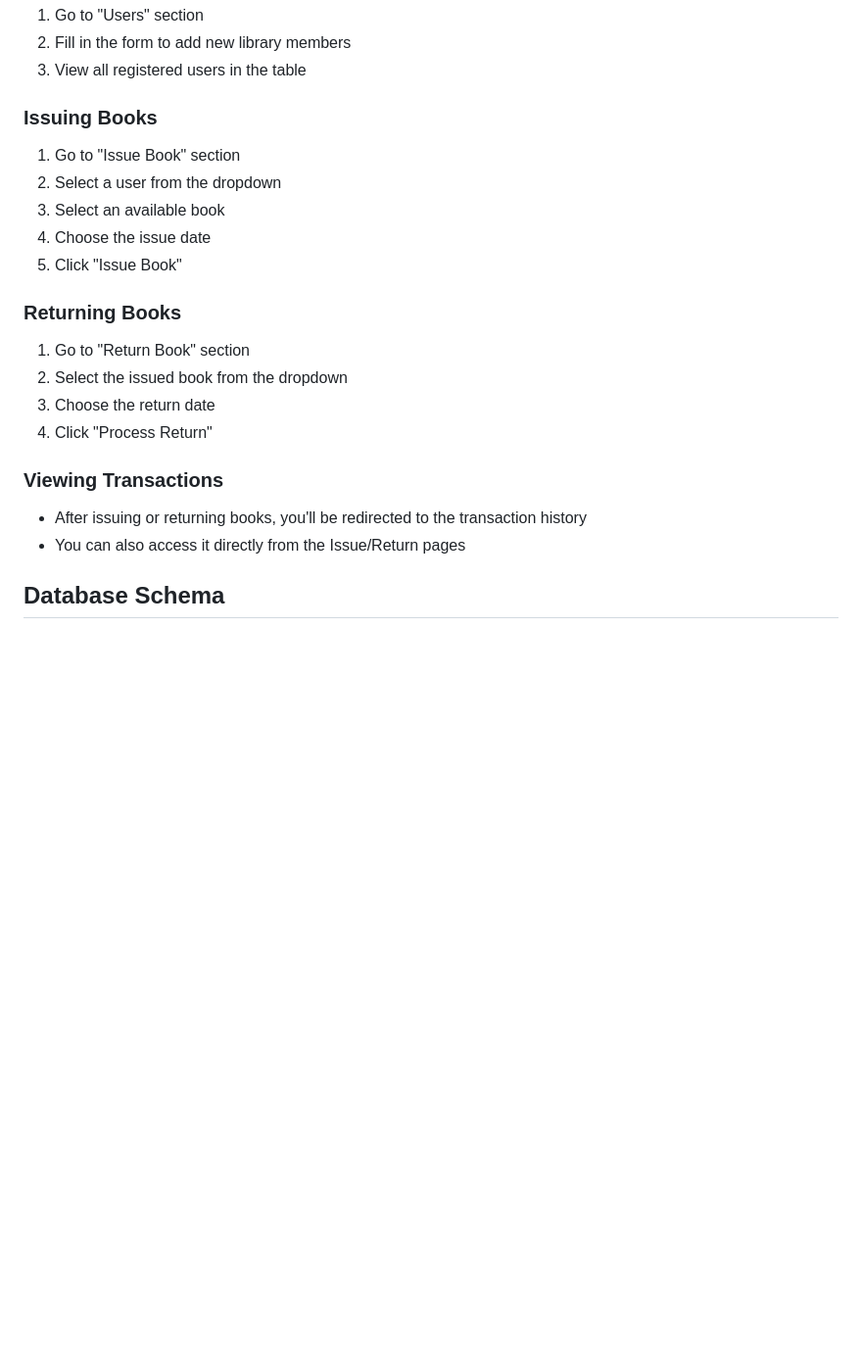
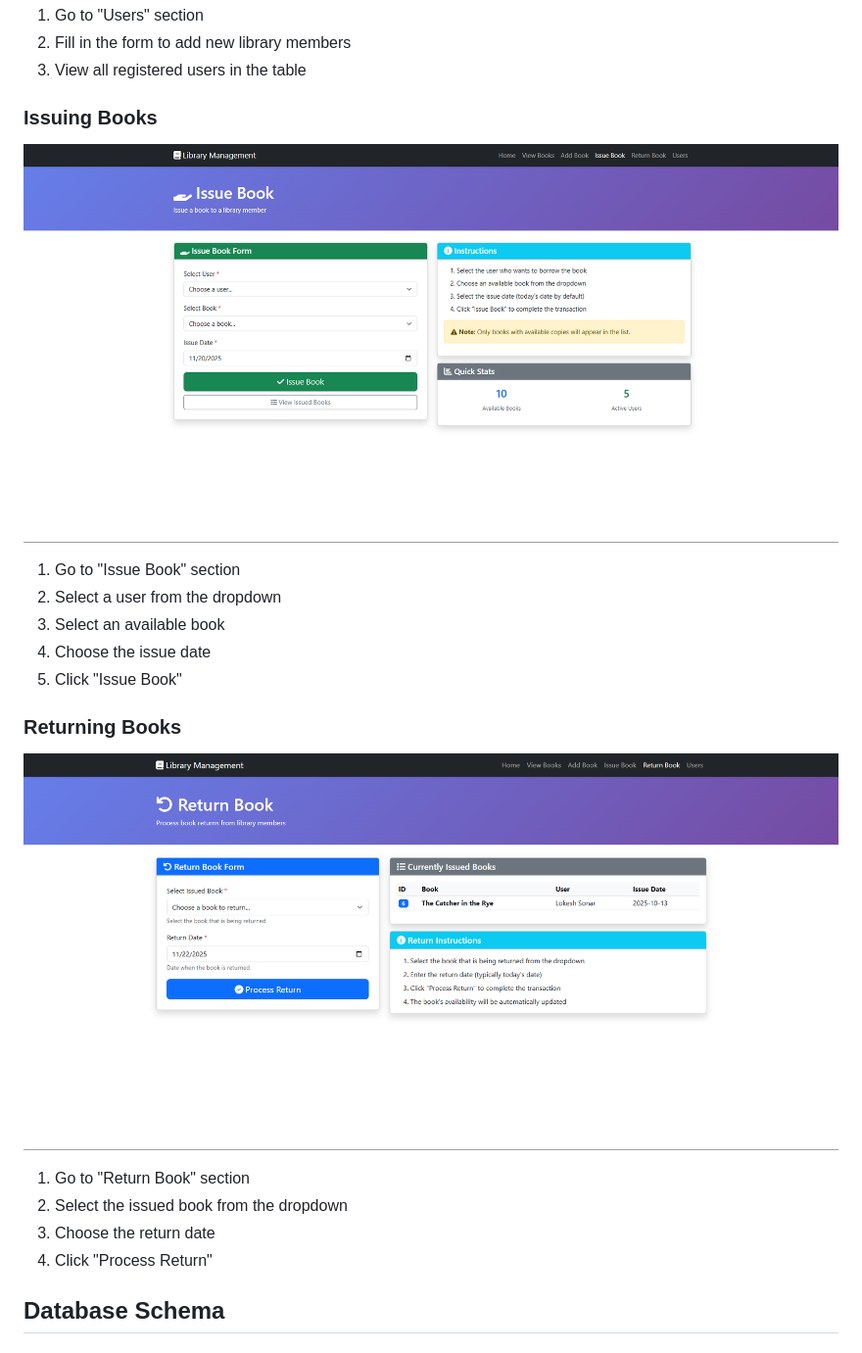
Before and after one commit to Lokie-py/Library_management_sys, a Markdown page: README.md, the part around the change printed below. Shown: that part at 98% size. Rendered like a GitHub page; blank space fills up the shorter version.

Commit message:
Update README with project details and instructions

```diff
--- a/README.md
+++ b/README.md
@@ -110,6 +112,7 @@ The application will start on `http://localhost:5000`
 3. View all registered users in the table
 
 ### Issuing Books
+![image alt](https://github.com/Lokie-py/Library_management_sys/blob/7ffcb0975f26fdd11a8e0180c250e8c13b20b4ca/Screenshot%202025-11-20%20220344.png)
 1. Go to "Issue Book" section
 2. Select a user from the dropdown
 3. Select an available book
@@ -117,14 +120,12 @@ The application will start on `http://localhost:5000`
 5. Click "Issue Book"
 
 ### Returning Books
+![image alt](https://github.com/Lokie-py/Library_management_sys/blob/e5239bc2856fc60ca7f9f3bfce9d7c49f8f3b082/Screenshot%202025-11-22%20235956.png)
 1. Go to "Return Book" section
 2. Select the issued book from the dropdown
 3. Choose the return date
 4. Click "Process Return"
 
-### Viewing Transactions
-- After issuing or returning books, you'll be redirected to the transaction history
-- You can also access it directly from the Issue/Return pages
 
 ## Database Schema
 
```
Also changed, not shown: other parts of README.md (+7 -5 lines).
